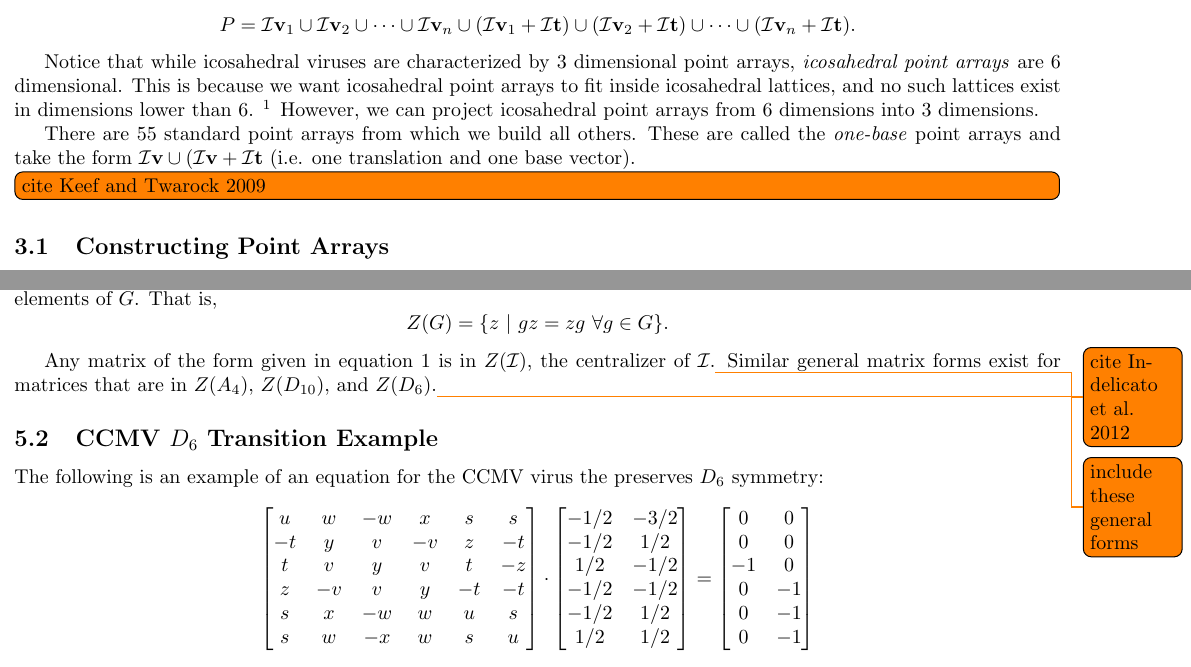
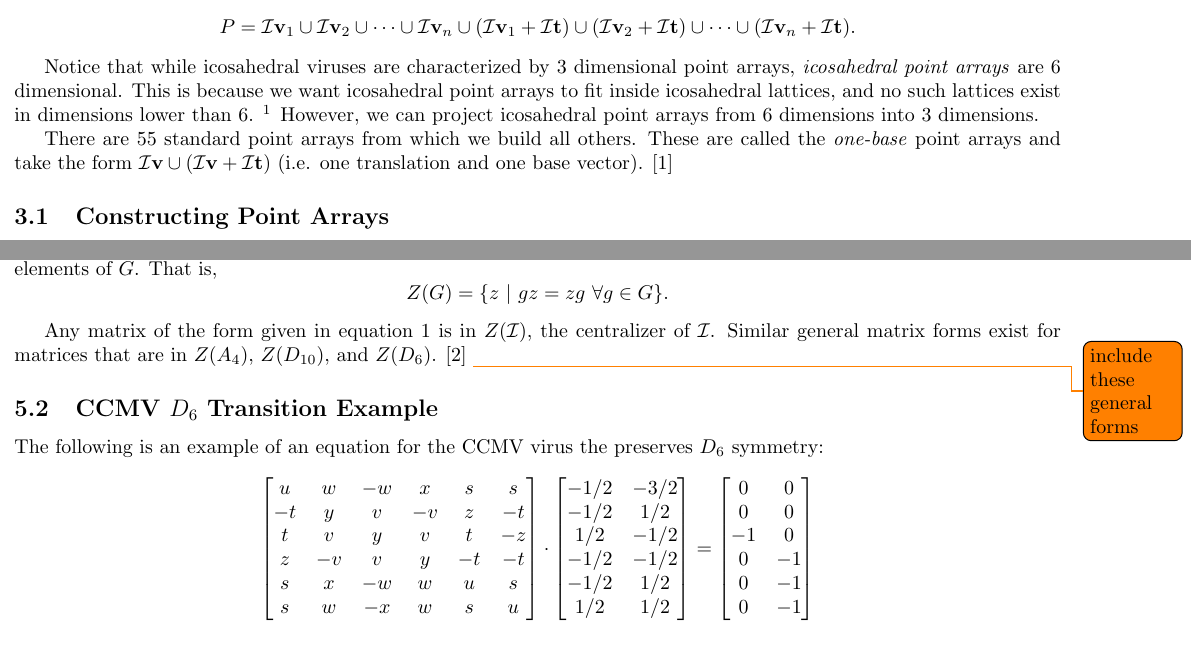
Before and after one commit to RochX/virus-research-paper, a LaTeX document (wmrugs_talk.tex): two parts of pages 2 and 3 of 4, joined at a grey line, cut so that both start at the same text. Compiled offline with pdfLaTeX.

Commit message:
Add Keef and Twarock citation

```diff
--- a/wmrugs_talk.tex
+++ b/wmrugs_talk.tex
@@ -173,8 +173,7 @@ This is because we want icosahedral point arrays to fit inside icosahedral latti
 However, we can project icosahedral point arrays from 6 dimensions into 3 dimensions.
 
 There are 55 standard point arrays from which we build all others.
-These are called the \emph{one-base} point arrays and take the form \(\mathcal{I}\vec{v} \cup (\mathcal{I}\vec{v} + \mathcal{I}\vec{t}\) (i.e. one translation and one base vector).
-\todo[inline]{cite Keef and Twarock 2009}
+These are called the \emph{one-base} point arrays and take the form \(\mathcal{I}\vec{v} \cup (\mathcal{I}\vec{v} + \mathcal{I}\vec{t})\) (i.e. one translation and one base vector). \cite{keeftwarock2009affine}
 
 \subsection{Constructing Point Arrays}
 \todo[inline]{Add diagrams of point array construction. Describe Process}
@@ -220,8 +219,9 @@ Our linear transformation \(T\) preserves icosahedral symmetry because it is in
     The centralizer of a group \(G\), denoted by \(Z(G)\) is the set of elements that commute with all elements of \(G\).
     That is, \[Z(G) = \{z\ |\ gz = zg\ \forall g \in G\}.\]
 \end{Definition}
-Any matrix of the form given in equation \ref{centralizer:ico} is in \(Z(\mathcal{I})\), the centralizer of \(\mathcal{I}\).\todo{cite Indelicato et al. 2012}
-Similar general matrix forms exist for matrices that are in \(Z(A_4)\), \(Z(D_{10})\), and \(Z(D_6)\).\todo{include these general forms}
+Any matrix of the form given in equation \ref{centralizer:ico} is in \(Z(\mathcal{I})\), the centralizer of \(\mathcal{I}\).
+Similar general matrix forms exist for matrices that are in \(Z(A_4)\), \(Z(D_{10})\), and \(Z(D_6)\). \cite{indelicatoetal2012}
+\todo{include these general forms}
 
 \subsection{CCMV \(D_6\) Transition Example}
 The following is an example of an equation for the CCMV virus the preserves \(D_6\) symmetry:
```
